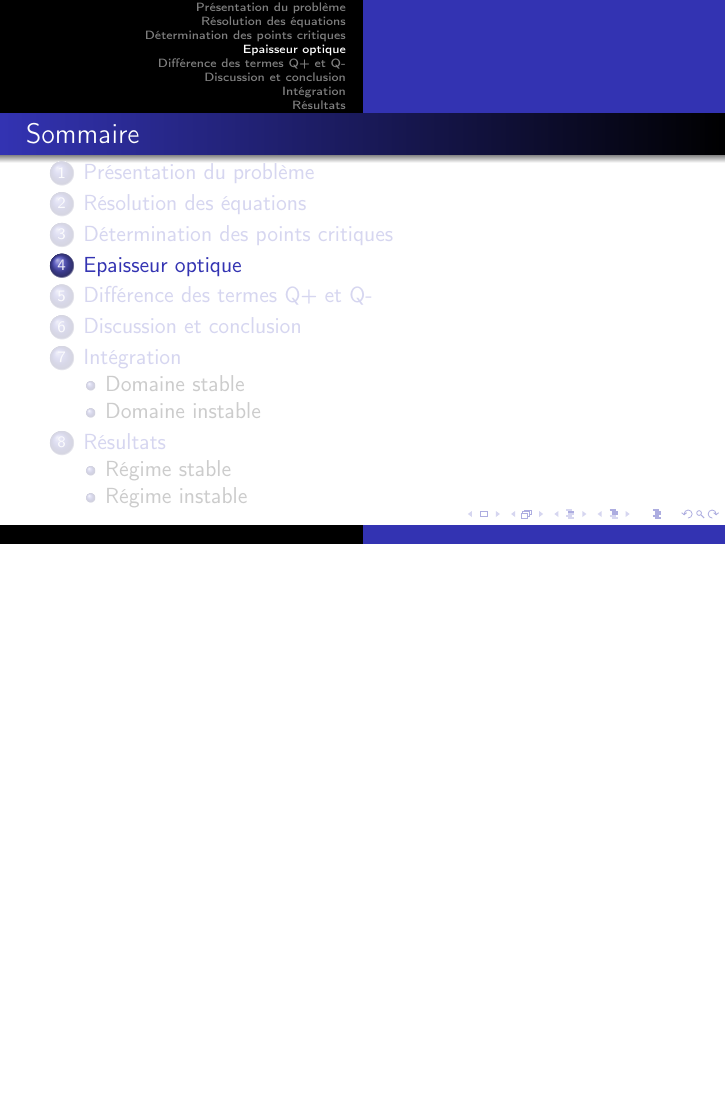
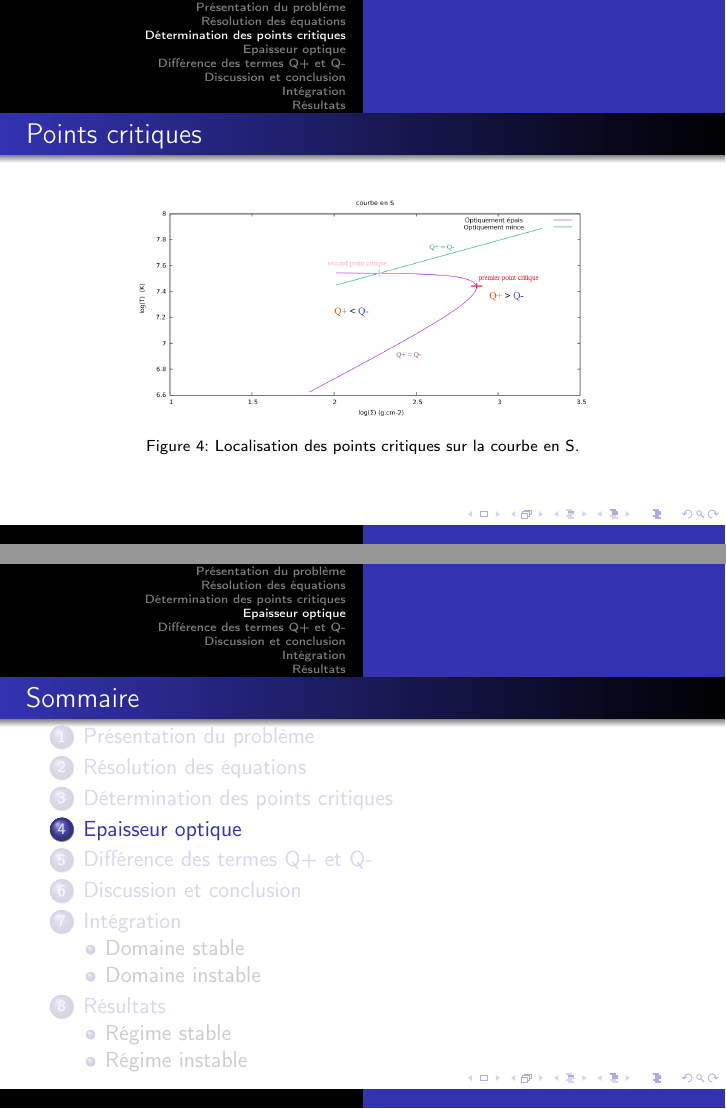
Before and after one commit to M2-AAIS/BAD-Presentation, LaTeX slides (presentation.tex): page 17 of 43 before the commit and pages 17 and 18 of 44 after it, the two joined at a grey line, the shorter picture padded with empty space. Compiled offline with pdfLaTeX.

Commit message:
points critiques

```diff
--- a/presentation.tex
+++ b/presentation.tex
@@ -309,8 +309,17 @@ Combinaison des méthodes de la dichotomie, de la sécante et l'interpolation qu
       \caption{Zones de stabilités de la courbe en S.}
     \end{figure}
 \end{frame}
-%utilisation du graphe + ajout des points critiques dessus
 %_______________________________________
+
+\begin{frame}
+\frametitle{Points critiques}
+
+   \begin{figure}[htb!]
+      \includegraphics[width=8cm]{figures/points_critiques.png}
+      \caption{Localisation des points critiques sur la courbe en S.}
+    \end{figure}
+\end{frame}
+
 
 %_______________________________________
 
```
